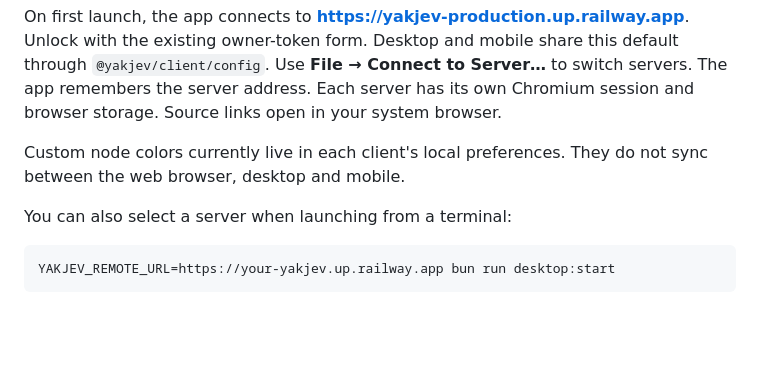
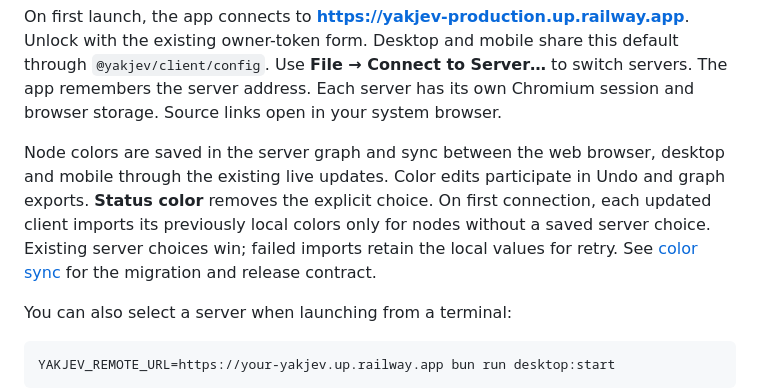
Before and after one commit to skastr0/yakjev, a Markdown page: docs/desktop.md, the part around the change. GitHub-like rendering; blank space fills up the shorter version.

Commit message:
docs: describe shared color sync and migration rollout

```diff
--- a/docs/desktop.md
+++ b/docs/desktop.md
@@ -20,8 +20,13 @@ Use **File → Connect to Server…** to switch servers. The app remembers the
 server address. Each server has its own Chromium session and browser storage.
 Source links open in your system browser.
 
-Custom node colors currently live in each client's local preferences. They do
-not sync between the web browser, desktop and mobile.
+Node colors are saved in the server graph and sync between the web browser,
+desktop and mobile through the existing live updates. Color edits participate
+in Undo and graph exports. **Status color** removes the explicit choice.
+On first connection, each updated client imports its previously local colors
+only for nodes without a saved server choice. Existing server choices win;
+failed imports retain the local values for retry. See [color sync](colors.md)
+for the migration and release contract.
 
 You can also select a server when launching from a terminal:
 
```
Also changed, not shown: docs/colors.md (added, +53 -0 lines).
